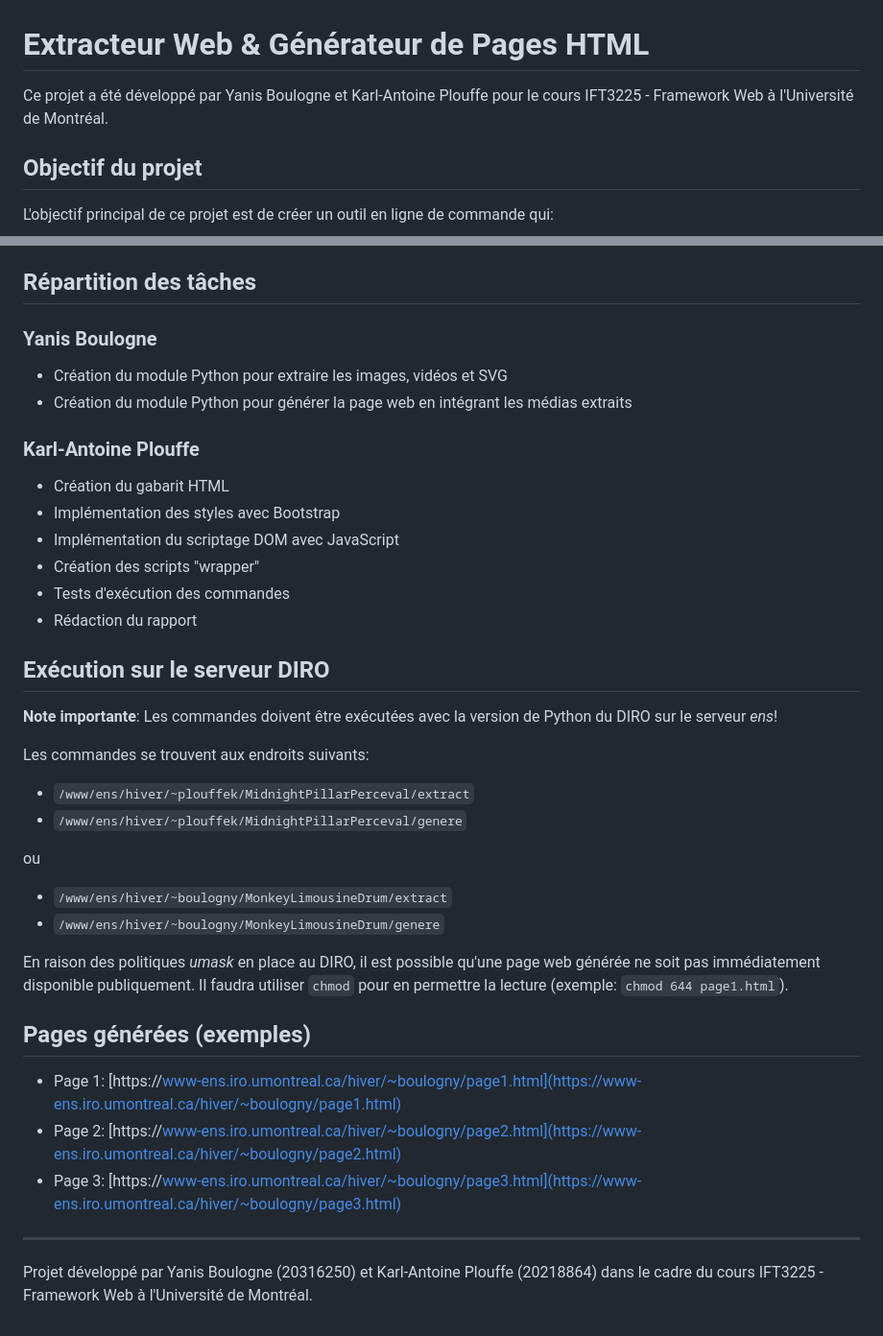
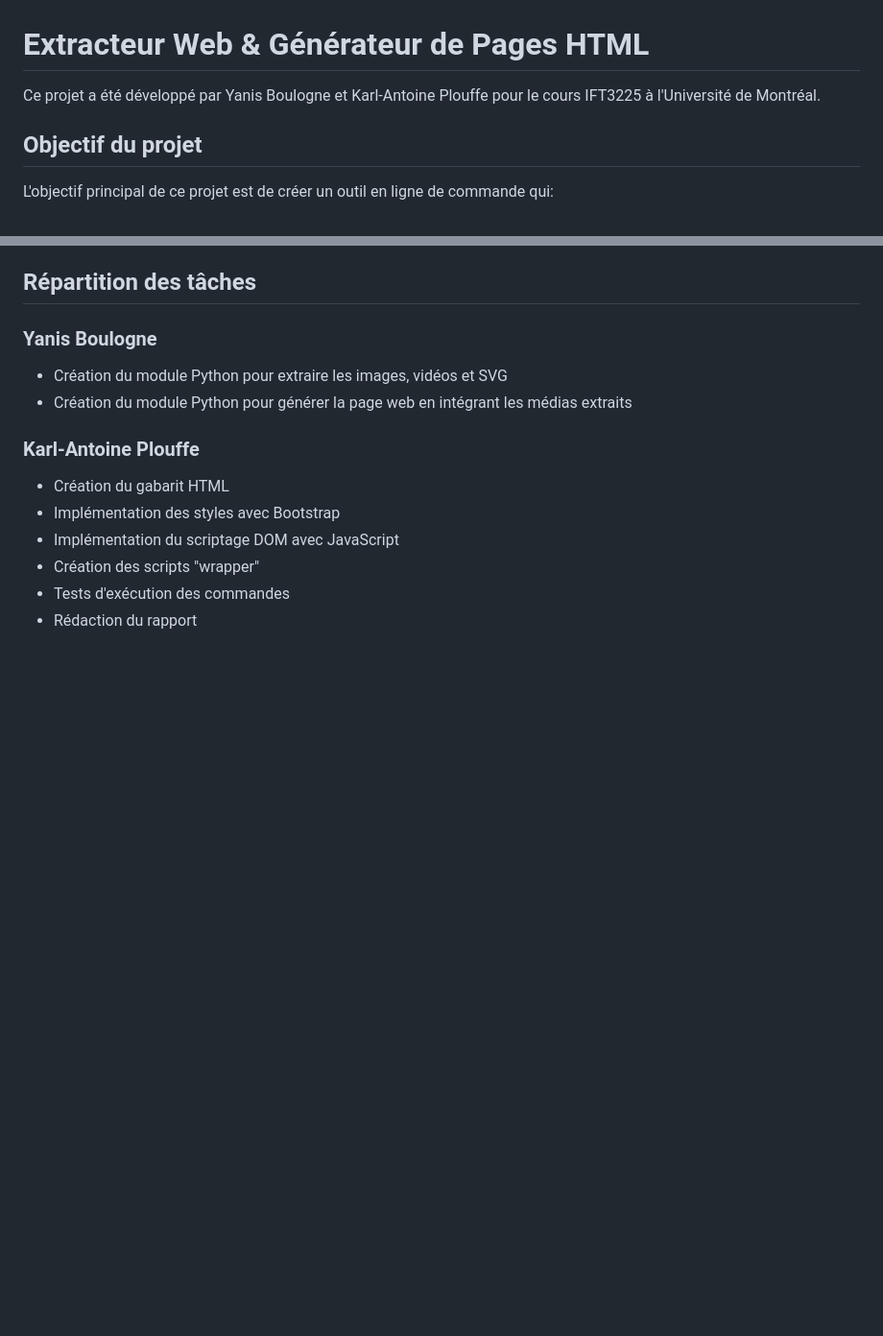
Before and after one commit to Yananas23/IFT3225-projet1, a Markdown page: readme.md, 2 parts joined by grey strips. Shown at 96% size. Rendered like a GitHub page; blank space fills up the shorter version.

```diff
--- a/readme.md
+++ b/readme.md
@@ -1,6 +1,6 @@
 # Extracteur Web & Générateur de Pages HTML
 
-Ce projet a été développé par Yanis Boulogne et Karl-Antoine Plouffe pour le cours IFT3225 - Framework Web à l'Université de Montréal.
+Ce projet a été développé par Yanis Boulogne et Karl-Antoine Plouffe pour le cours IFT3225 à l'Université de Montréal.
 
 ## Objectif du projet
 
@@ -133,28 +133,3 @@ Options disponibles:
 - Création des scripts "wrapper"
 - Tests d'exécution des commandes
 - Rédaction du rapport
-
-## Exécution sur le serveur DIRO
-
-**Note importante**: Les commandes doivent être exécutées avec la version de Python du DIRO sur le serveur *ens*!
-
-Les commandes se trouvent aux endroits suivants:
-- `/www/ens/hiver/~plouffek/MidnightPillarPerceval/extract`
-- `/www/ens/hiver/~plouffek/MidnightPillarPerceval/genere`
-
-ou
-
-- `/www/ens/hiver/~boulogny/MonkeyLimousineDrum/extract`
-- `/www/ens/hiver/~boulogny/MonkeyLimousineDrum/genere`
-
-En raison des politiques *umask* en place au DIRO, il est possible qu'une page web générée ne soit pas immédiatement disponible publiquement. Il faudra utiliser `chmod` pour en permettre la lecture (exemple: `chmod 644 page1.html`).
-
-## Pages générées (exemples)
-
-- Page 1: [https://www-ens.iro.umontreal.ca/hiver/~boulogny/page1.html](https://www-ens.iro.umontreal.ca/hiver/~boulogny/page1.html)
-- Page 2: [https://www-ens.iro.umontreal.ca/hiver/~boulogny/page2.html](https://www-ens.iro.umontreal.ca/hiver/~boulogny/page2.html)
-- Page 3: [https://www-ens.iro.umontreal.ca/hiver/~boulogny/page3.html](https://www-ens.iro.umontreal.ca/hiver/~boulogny/page3.html)
-
----
-
-Projet développé par Yanis Boulogne (20316250) et Karl-Antoine Plouffe (20218864) dans le cadre du cours IFT3225 - Framework Web à l'Université de Montréal.
```
